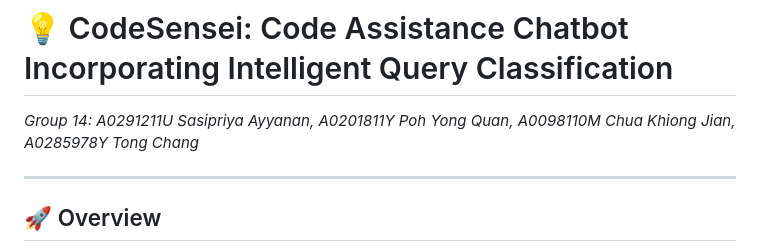
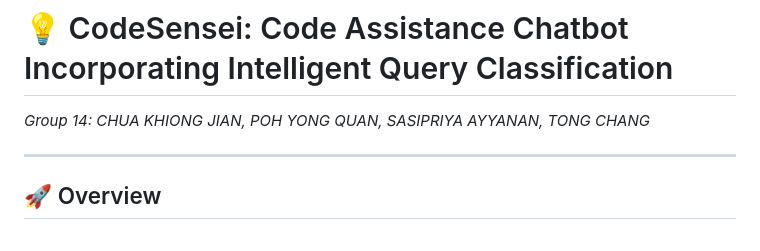
Before and after one commit to sassssyy04/PLP, a Markdown page: README.md, the part around the change. GitHub-like rendering.

```diff
--- a/README.md
+++ b/README.md
@@ -1,6 +1,6 @@
 # 💡 CodeSensei: Code Assistance Chatbot Incorporating Intelligent Query Classification
 
-_Group 14: A0291211U Sasipriya Ayyanan, A0201811Y Poh Yong Quan, A0098110M Chua Khiong Jian, A0285978Y Tong Chang_
+_Group 14: CHUA KHIONG JIAN, POH YONG QUAN, SASIPRIYA AYYANAN, TONG CHANG_
 
 ---
 
```
